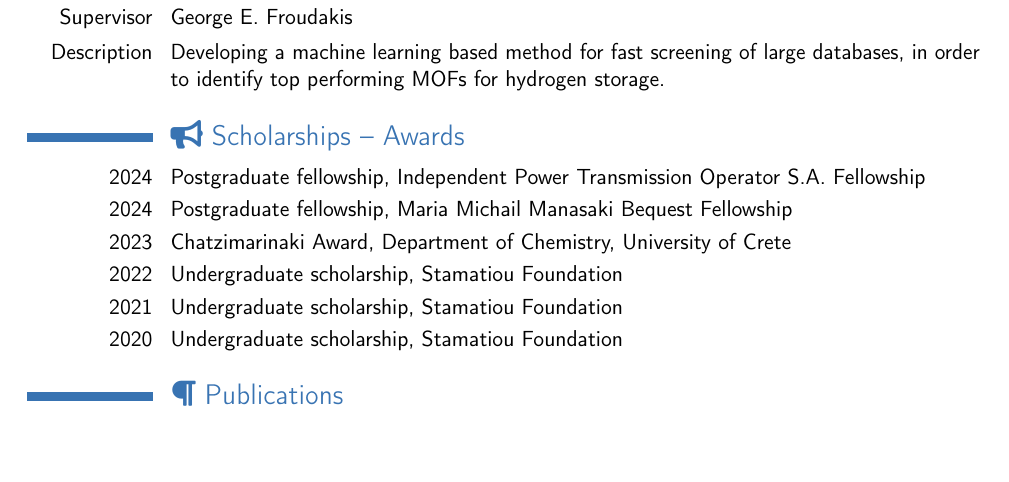
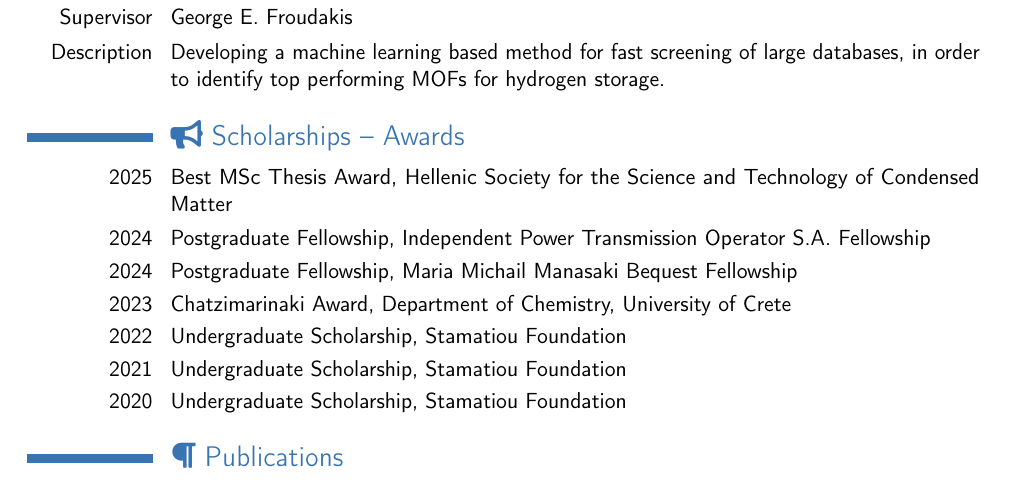
Before and after one commit to adosar/cv, a LaTeX CV (cv_sarikas.tex): part of page 1 of 3, cut so that both start at the same text, the shorter picture padded with empty space. Compiled offline with pdfLaTeX.

Commit message:
Update awards

```diff
--- a/cv_sarikas.tex
+++ b/cv_sarikas.tex
@@ -59,13 +59,13 @@ screening of large databases, in order to identify top performing MOFs for
 hydrogen storage.}
 
 \section{\faBullhorn{} Scholarships -- Awards}
-\cvline{2024}{Postgraduate fellowship, Independent Power Transmission Operator S.A. Fellowship}
-\cvline{2024}{Postgraduate fellowship, Maria Michail Manasaki Bequest Fellowship}
-\cvline{2023}{Chatzimarinaki Award, Department of Chemistry, University of
-Crete}
-\cvline{2022}{Undergraduate scholarship, Stamatiou Foundation}
-\cvline{2021}{Undergraduate scholarship, Stamatiou Foundation}
-\cvline{2020}{Undergraduate scholarship, Stamatiou Foundation}
+\cvline{2025}{Best MSc Thesis Award, Hellenic Society for the Science and Technology of Condensed Matter}
+\cvline{2024}{Postgraduate Fellowship, Independent Power Transmission Operator S.A. Fellowship}
+\cvline{2024}{Postgraduate Fellowship, Maria Michail Manasaki Bequest Fellowship}
+\cvline{2023}{Chatzimarinaki Award, Department of Chemistry, University of Crete}
+\cvline{2022}{Undergraduate Scholarship, Stamatiou Foundation}
+\cvline{2021}{Undergraduate Scholarship, Stamatiou Foundation}
+\cvline{2020}{Undergraduate Scholarship, Stamatiou Foundation}
 
 % Publications
 \section{\faParagraph{} Publications}
```
Also changed, not shown: cv_sarikas.pdf, 2 other files.
